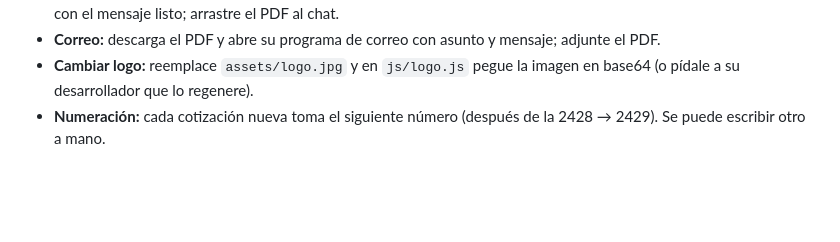
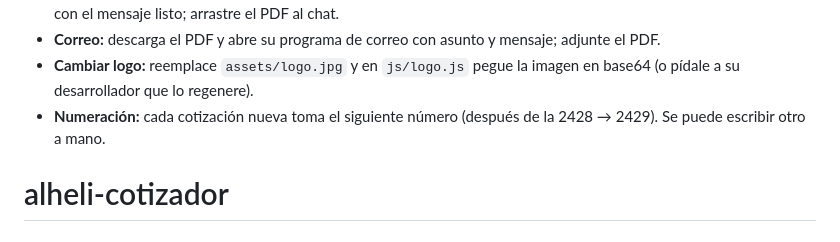
Before and after one commit to Lennox098/alheli-cotizador, a Markdown page: README.md, the part around the change. Rendered like a GitHub page; blank space fills up the shorter version.

```diff
--- a/README.md
+++ b/README.md
@@ -180,3 +180,4 @@ Validado abriéndolo en Microsoft Excel 16: 0 errores de fórmula y valores idé
 - **Correo:** descarga el PDF y abre su programa de correo con asunto y mensaje; adjunte el PDF.
 - **Cambiar logo:** reemplace `assets/logo.jpg` y en `js/logo.js` pegue la imagen en base64 (o pídale a su desarrollador que lo regenere).
 - **Numeración:** cada cotización nueva toma el siguiente número (después de la 2428 → 2429). Se puede escribir otro a mano.
+# alheli-cotizador
```
